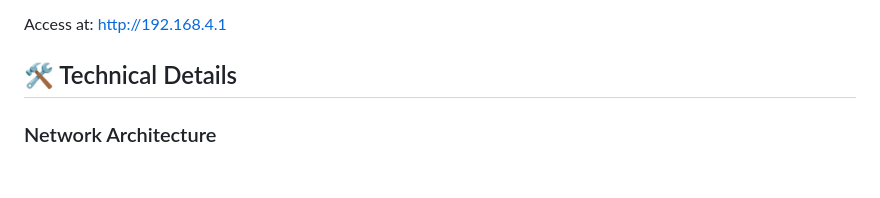
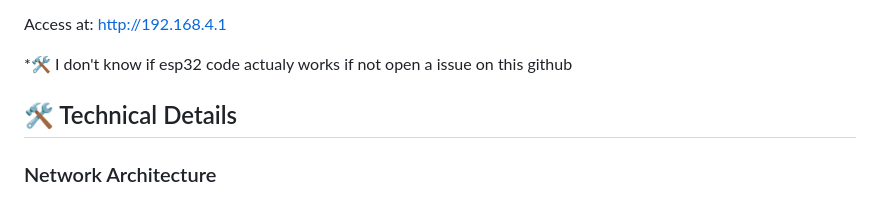
Before and after one commit to RudyDeana/BackSat, a Markdown page: README.md, the part around one of its changes. Drawn GitHub-style; blank space fills up the shorter version.

```diff
--- a/README.md
+++ b/README.md
@@ -104,6 +104,8 @@ Ultra-portable version:
 5. Flash the code
 
 Access at: http://192.168.4.1
+
+*🛠 I don't know if esp32 code actualy works if not open a issue on this github
 
 ## 🛠 Technical Details
 
```
Also changed, not shown: other parts of README.md (+1 -1 lines).
